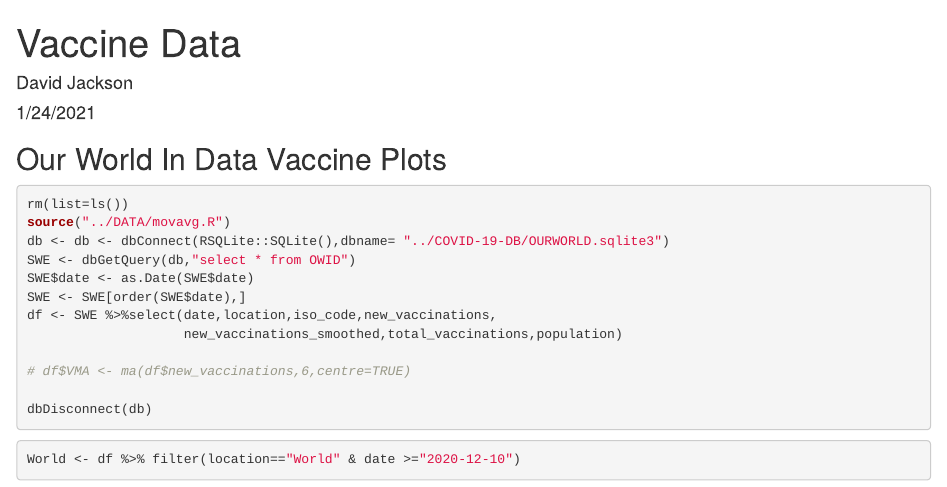
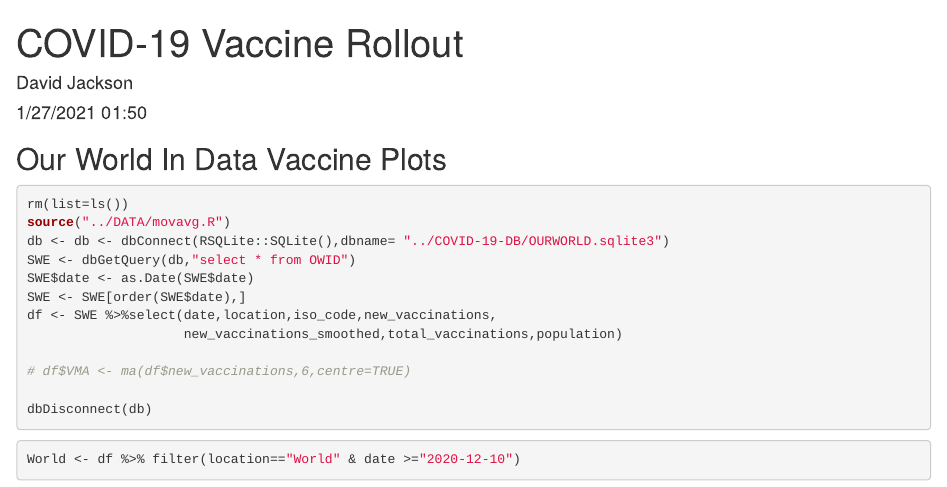
Before and after one commit to davidjayjackson/COVID-19-Vaccine, an R Markdown document (OWID-Vaccine-Data.Rmd): the page in a window 1100 px wide, from its top. The pictures show the output file OWID-Vaccine-Data.html that the author committed with the source, opened offline.

Commit message:
Updated 2021-01-27

```diff
--- a/OWID-Vaccine-Data.Rmd
+++ b/OWID-Vaccine-Data.Rmd
@@ -1,7 +1,7 @@
 ---
-title: "Vaccine Data"
+title: "COVID-19 Vaccine Rollout"
 author: "David Jackson"
-date: "1/24/2021"
+date: "1/27/2021 01:50"
 output: html_document
 ---
 
```
Also changed, not shown: OWID-Vaccine-Data.html.
